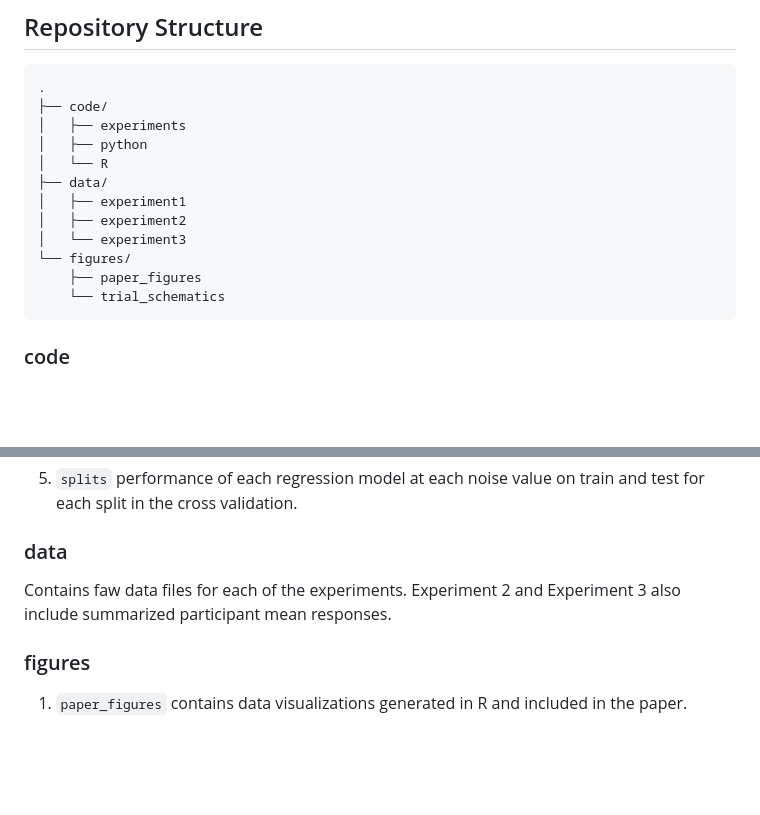
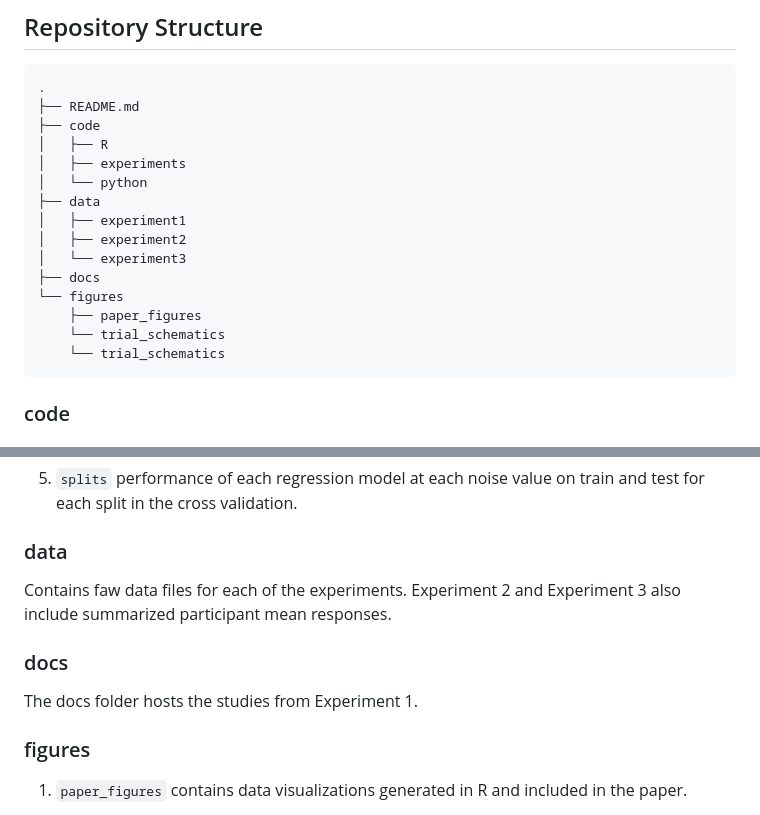
Before and after one commit to cicl-stanford/causal_language, a Markdown page: README.md, 2 parts joined by grey strips. GitHub-like rendering; blank space fills up the shorter version.

````diff
--- a/README.md
+++ b/README.md
@@ -22,16 +22,19 @@ Preregistrations for all studies in Experiment 1 are available on the Open Scien
 
 ```
 .
-├── code/
-│   ├── experiments
-│   ├── python
-│   └── R
-├── data/
-│   ├── experiment1
-│   ├── experiment2
-│   └── experiment3
-└── figures/
+├── README.md
+├── code
+│   ├── R
+│   ├── experiments
+│   └── python
+├── data
+│   ├── experiment1
+│   ├── experiment2
+│   └── experiment3
+├── docs
+└── figures
     ├── paper_figures
+    └── trial_schematics
     └── trial_schematics
 ```
 
@@ -95,6 +96,10 @@ Contains code for running the counterfactual simulation model, computing semanti
 
 Contains faw data files for each of the experiments. Experiment 2 and Experiment 3 also include summarized participant mean responses.
 
+### docs
+
+The docs folder hosts the studies from Experiment 1.
+
 ### figures
 
 1. `paper_figures` contains data visualizations generated in R and included in the paper.
````
Also changed, not shown: other parts of README.md (+0 -2 lines).
